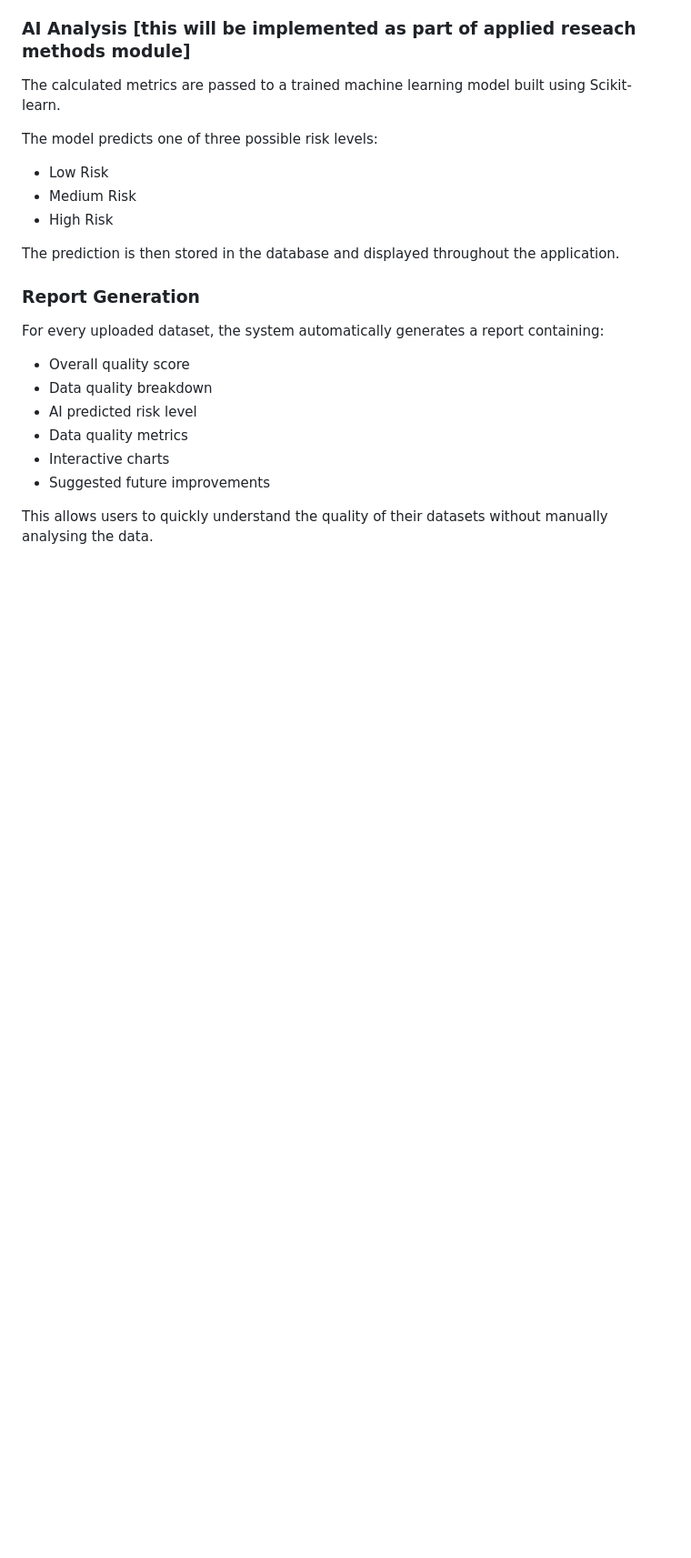
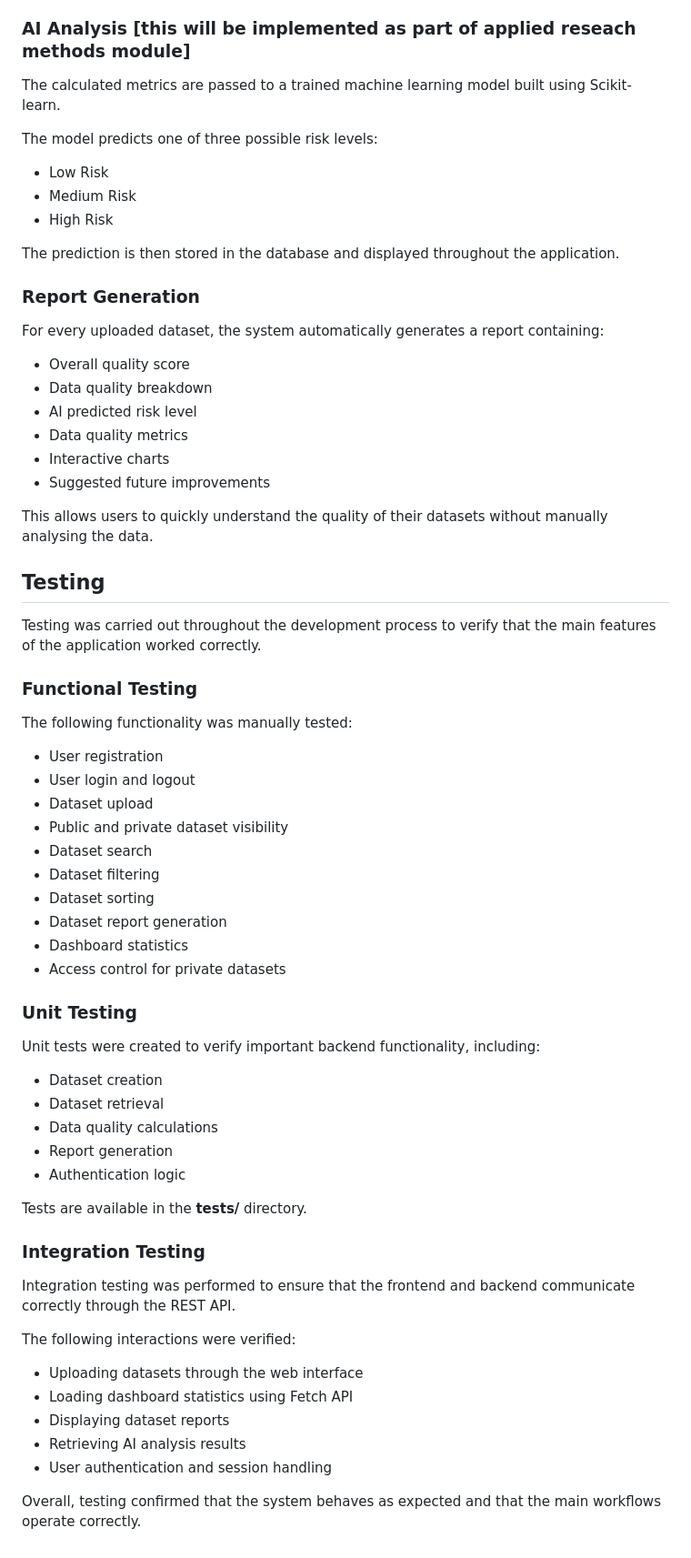
Before and after one commit to Sahil-A-Mokashi/ai-assisted-data-quality-monitoring, a Markdown page: README.md, the part around the change. Shown at 91% size. GitHub-like rendering; blank space fills up the shorter version.

Commit message:
testing information

```diff
--- a/README.md
+++ b/README.md
@@ -245,3 +245,49 @@ For every uploaded dataset, the system automatically generates a report containi
 - Suggested future improvements
 
 This allows users to quickly understand the quality of their datasets without manually analysing the data.
+
+
+## Testing
+
+Testing was carried out throughout the development process to verify that the main features of the application worked correctly.
+
+### Functional Testing
+
+The following functionality was manually tested:
+
+- User registration
+- User login and logout
+- Dataset upload
+- Public and private dataset visibility
+- Dataset search
+- Dataset filtering
+- Dataset sorting
+- Dataset report generation
+- Dashboard statistics
+- Access control for private datasets
+
+### Unit Testing
+
+Unit tests were created to verify important backend functionality, including:
+
+- Dataset creation
+- Dataset retrieval
+- Data quality calculations
+- Report generation
+- Authentication logic
+
+Tests are available in the **tests/** directory.
+
+### Integration Testing
+
+Integration testing was performed to ensure that the frontend and backend communicate correctly through the REST API.
+
+The following interactions were verified:
+
+- Uploading datasets through the web interface
+- Loading dashboard statistics using Fetch API
+- Displaying dataset reports
+- Retrieving AI analysis results
+- User authentication and session handling
+
+Overall, testing confirmed that the system behaves as expected and that the main workflows operate correctly.
```
